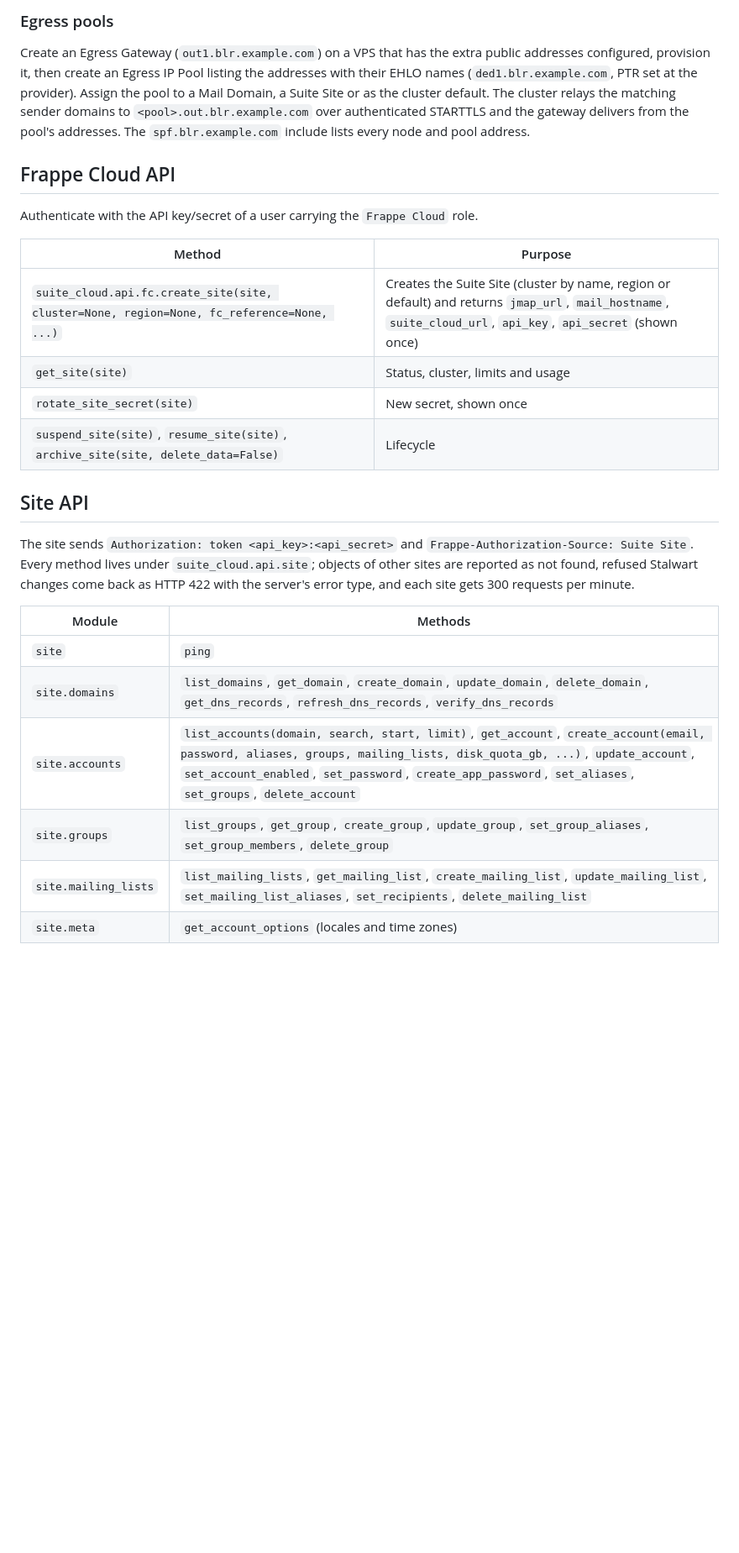
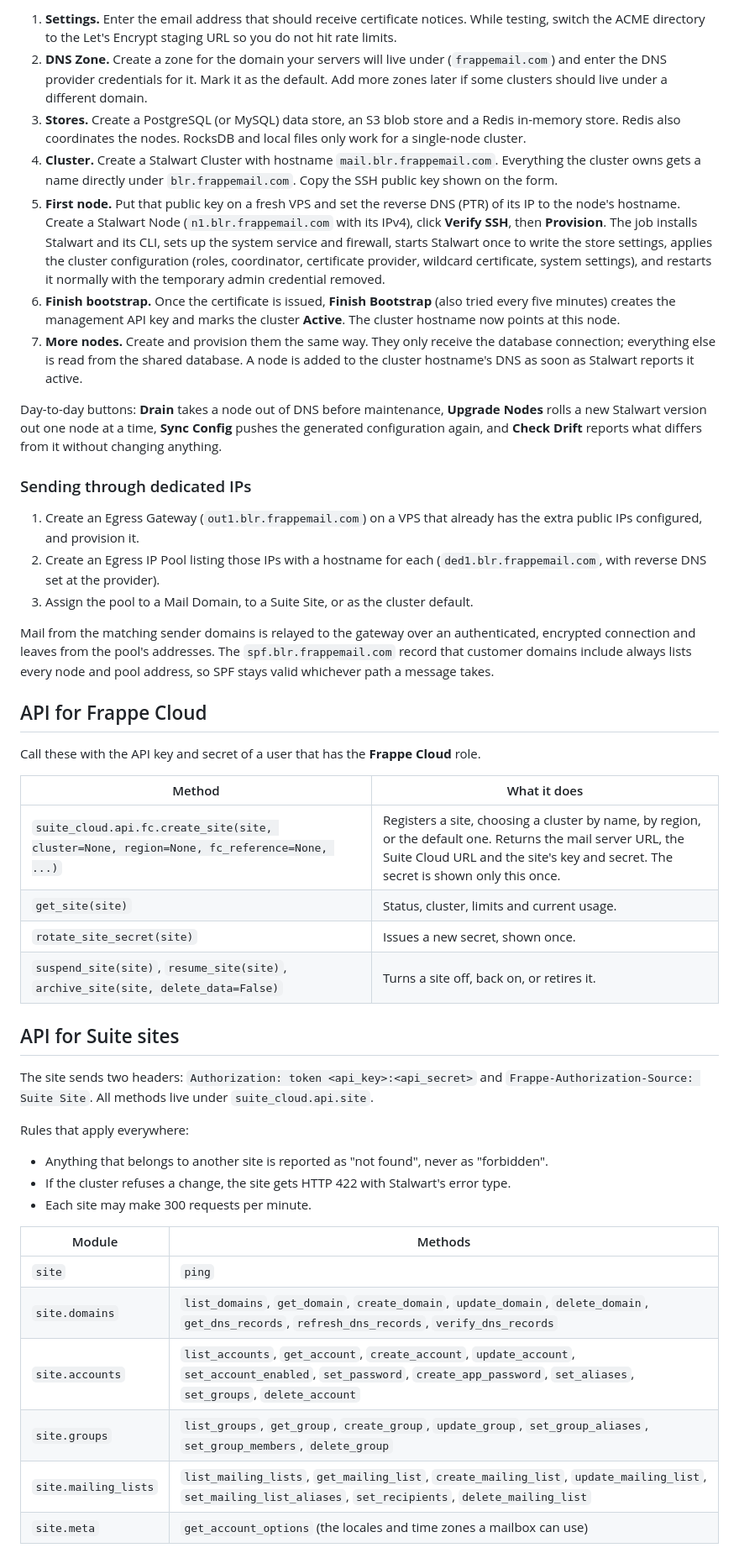
Before and after one commit to frappe/suite_cloud, a Markdown page: README.md, the part around one of its changes. Shown at 84% size. GitHub-like rendering; blank space fills up the shorter version.

```diff
--- a/README.md
+++ b/README.md
@@ -74,37 +63,73 @@ differences without changing anything.
 
-### Egress pools
+1. **Settings.** Enter the email address that should receive certificate notices. While testing,
+   switch the ACME directory to the Let's Encrypt staging URL so you do not hit rate limits.
+2. **DNS Zone.** Create a zone for the domain your servers will live under (`frappemail.com`) and
+   enter the DNS provider credentials for it. Mark it as the default. Add more zones later if some
+   clusters should live under a different domain.
+3. **Stores.** Create a PostgreSQL (or MySQL) data store, an S3 blob store and a Redis in-memory
+   store. Redis also coordinates the nodes. RocksDB and local files only work for a single-node
+   cluster.
+4. **Cluster.** Create a Stalwart Cluster with hostname `mail.blr.frappemail.com`. Everything the
+   cluster owns gets a name directly under `blr.frappemail.com`. Copy the SSH public key shown on
+   the form.
+5. **First node.** Put that public key on a fresh VPS and set the reverse DNS (PTR) of its IP to the
+   node's hostname. Create a Stalwart Node (`n1.blr.frappemail.com` with its IPv4), click
+   **Verify SSH**, then **Provision**. The job installs Stalwart and its CLI, sets up the system
+   service and firewall, starts Stalwart once to write the store settings, applies the cluster
+   configuration (roles, coordinator, certificate provider, wildcard certificate, system settings),
+   and restarts it normally with the temporary admin credential removed.
+6. **Finish bootstrap.** Once the certificate is issued, **Finish Bootstrap** (also tried every
+   five minutes) creates the management API key and marks the cluster **Active**. The cluster
+   hostname now points at this node.
+7. **More nodes.** Create and provision them the same way. They only receive the database
+   connection; everything else is read from the shared database. A node is added to the cluster
+   hostname's DNS as soon as Stalwart reports it active.
 
-Create an Egress Gateway (`out1.blr.example.com`) on a VPS that has the extra public addresses
-configured, provision it, then create an Egress IP Pool listing the addresses with their EHLO names
-(`ded1.blr.example.com`, PTR set at the provider). Assign the pool to a Mail Domain, a Suite Site
-or as the cluster default. The cluster relays the matching sender domains to
-`<pool>.out.blr.example.com` over authenticated STARTTLS and the gateway delivers from the pool's
-addresses. The `spf.blr.example.com` include lists every node and pool address.
+Day-to-day buttons: **Drain** takes a node out of DNS before maintenance, **Upgrade Nodes** rolls a
+new Stalwart version out one node at a time, **Sync Config** pushes the generated configuration
+again, and **Check Drift** reports what differs from it without changing anything.
 
-## Frappe Cloud API
+### Sending through dedicated IPs
 
-Authenticate with the API key/secret of a user carrying the `Frappe Cloud` role.
+1. Create an Egress Gateway (`out1.blr.frappemail.com`) on a VPS that already has the extra public
+   IPs configured, and provision it.
+2. Create an Egress IP Pool listing those IPs with a hostname for each (`ded1.blr.frappemail.com`,
+   with reverse DNS set at the provider).
+3. Assign the pool to a Mail Domain, to a Suite Site, or as the cluster default.
 
-| Method | Purpose |
+Mail from the matching sender domains is relayed to the gateway over an authenticated, encrypted
+connection and leaves from the pool's addresses. The `spf.blr.frappemail.com` record that customer
+domains include always lists every node and pool address, so SPF stays valid whichever path a
+message takes.
+
+## API for Frappe Cloud
+
+Call these with the API key and secret of a user that has the **Frappe Cloud** role.
+
+| Method | What it does |
 | --- | --- |
-| `suite_cloud.api.fc.create_site(site, cluster=None, region=None, fc_reference=None, ...)` | Creates the Suite Site (cluster by name, region or default) and returns `jmap_url`, `mail_hostname`, `suite_cloud_url`, `api_key`, `api_secret` (shown once) |
-| `get_site(site)` | Status, cluster, limits and usage |
-| `rotate_site_secret(site)` | New secret, shown once |
-| `suspend_site(site)`, `resume_site(site)`, `archive_site(site, delete_data=False)` | Lifecycle |
+| `suite_cloud.api.fc.create_site(site, cluster=None, region=None, fc_reference=None, ...)` | Registers a site, choosing a cluster by name, by region, or the default one. Returns the mail server URL, the Suite Cloud URL and the site's key and secret. The secret is shown only this once. |
+| `get_site(site)` | Status, cluster, limits and current usage. |
+| `rotate_site_secret(site)` | Issues a new secret, shown once. |
+| `suspend_site(site)`, `resume_site(site)`, `archive_site(site, delete_data=False)` | Turns a site off, back on, or retires it. |
 
-## Site API
+## API for Suite sites
 
-The site sends `Authorization: token <api_key>:<api_secret>` and
-`Frappe-Authorization-Source: Suite Site`. Every method lives under `suite_cloud.api.site`; objects of
-other sites are reported as not found, refused Stalwart changes come back as HTTP 422 with the
-server's error type, and each site gets 300 requests per minute.
+The site sends two headers: `Authorization: token <api_key>:<api_secret>` and
+`Frappe-Authorization-Source: Suite Site`. All methods live under `suite_cloud.api.site`.
+
+Rules that apply everywhere:
+
+- Anything that belongs to another site is reported as "not found", never as "forbidden".
+- If the cluster refuses a change, the site gets HTTP 422 with Stalwart's error type.
+- Each site may make 300 requests per minute.
 
 | Module | Methods |
 | --- | --- |
 | `site` | `ping` |
 | `site.domains` | `list_domains`, `get_domain`, `create_domain`, `update_domain`, `delete_domain`, `get_dns_records`, `refresh_dns_records`, `verify_dns_records` |
-| `site.accounts` | `list_accounts(domain, search, start, limit)`, `get_account`, `create_account(email, password, aliases, groups, mailing_lists, disk_quota_gb, ...)`, `update_account`, `set_account_enabled`, `set_password`, `create_app_password`, `set_aliases`, `set_groups`, `delete_account` |
+| `site.accounts` | `list_accounts`, `get_account`, `create_account`, `update_account`, `set_account_enabled`, `set_password`, `create_app_password`, `set_aliases`, `set_groups`, `delete_account` |
 | `site.groups` | `list_groups`, `get_group`, `create_group`, `update_group`, `set_group_aliases`, `set_group_members`, `delete_group` |
 | `site.mailing_lists` | `list_mailing_lists`, `get_mailing_list`, `create_mailing_list`, `update_mailing_list`, `set_mailing_list_aliases`, `set_recipients`, `delete_mailing_list` |
-| `site.meta` | `get_account_options` (locales and time zones) |
+| `site.meta` | `get_account_options` (the locales and time zones a mailbox can use) |
 
```
Also changed, not shown: other parts of README.md (+67 -72 lines).
